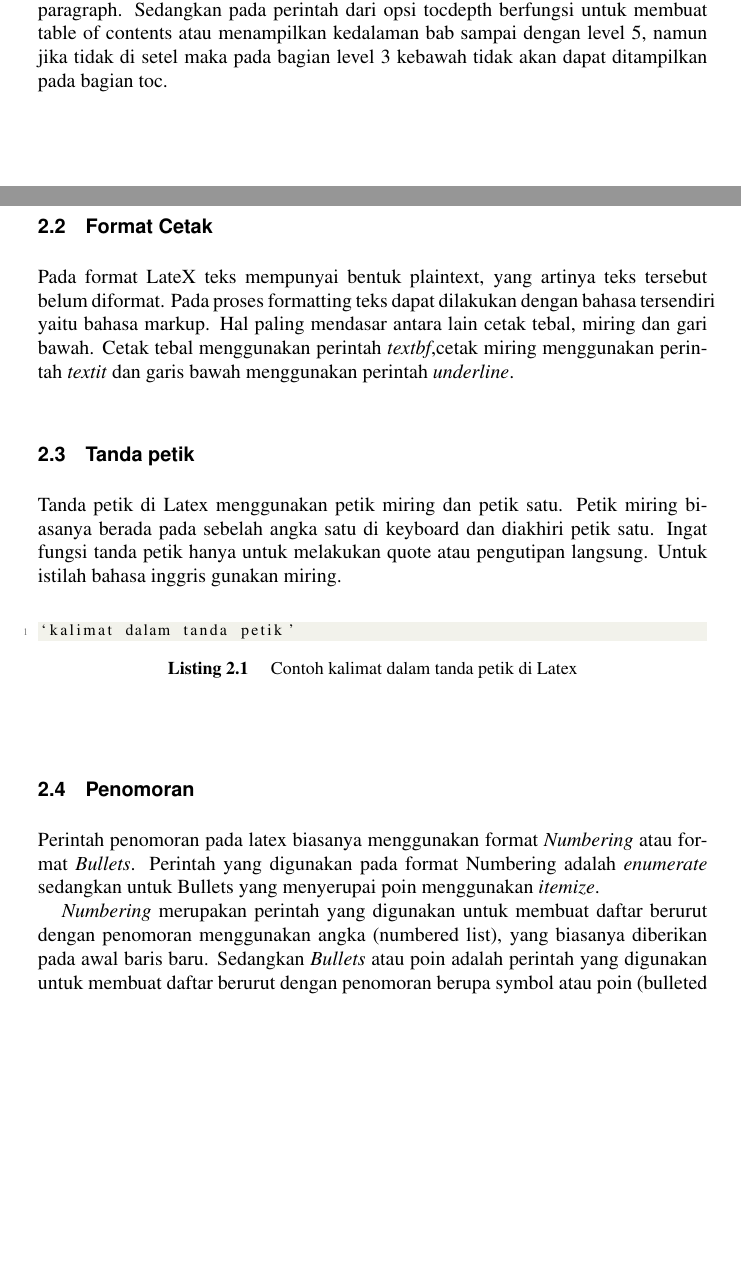
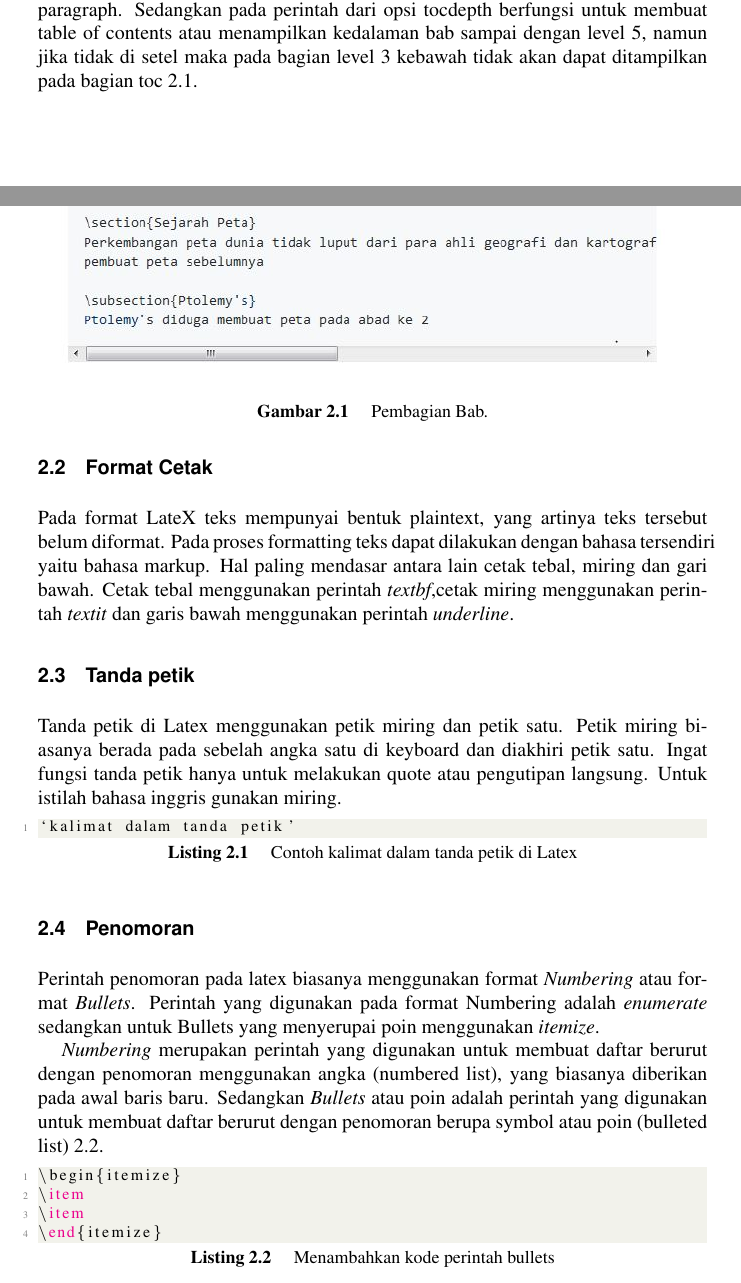
Before and after one commit to BukuInformatika/Keleketex, a LaTeX thesis (main.tex, which reads chapters/1.tex, src/1/poin.tex): two parts of pages 34 and 35 of 42, joined at a grey line, cut so that both start at the same text, the shorter picture padded with empty space. Compiled offline with pdfLaTeX.

Commit message:
Menambahkan Perintah Listing pada bagian penomoran dan menambahkan gambar pada pembagian Bab

```diff
--- a/chapters/1.tex
+++ b/chapters/1.tex
@@ -8,8 +8,12 @@ setcounter.secnumdepth
 
 setcounter.tocdepth
 
-Opsi yang digunakan pada syntax secnumdepth pada perintah verbcounter= seperti perintah diatas, berarti Anda telah merubah kedalaman bab yang Anda perbaharui sampai dengan level 5 yaitu section -- subsection -- subsubsection -- paragraph -- subparagraph. Sedangkan pada perintah dari opsi tocdepth berfungsi untuk membuat table of contents atau menampilkan kedalaman bab sampai dengan level 5, namun jika tidak di setel maka pada bagian level 3 kebawah tidak akan dapat ditampilkan pada bagian toc.
-
+Opsi yang digunakan pada syntax secnumdepth pada perintah verbcounter= seperti perintah diatas, berarti Anda telah merubah kedalaman bab yang Anda perbaharui sampai dengan level 5 yaitu section -- subsection -- subsubsection -- paragraph -- subparagraph. Sedangkan pada perintah dari opsi tocdepth berfungsi untuk membuat table of contents atau menampilkan kedalaman bab sampai dengan level 5, namun jika tidak di setel maka pada bagian level 3 kebawah tidak akan dapat ditampilkan pada bagian toc \ref{labelgambar}.
+\begin{figure}[ht]
+\centerline{\includegraphics[width=1\textwidth]{figures/capture.JPG}}
+\caption{Pembagian Bab.}
+\label{labelgambar}
+\end{figure}
 
 \section{Format Cetak}
 Pada format LateX teks mempunyai bentuk plaintext, yang artinya teks tersebut belum diformat. Pada proses formatting teks dapat dilakukan dengan bahasa tersendiri yaitu bahasa markup. Hal paling mendasar antara lain cetak tebal, miring dan gari bawah. Cetak tebal menggunakan perintah \textit{textbf},cetak miring menggunakan perintah \textit{textit} dan garis bawah menggunakan perintah \textit{underline}.
@@ -23,12 +27,13 @@ Tanda petik di Latex menggunakan petik miring dan petik satu. Petik miring biasa
 
 \section{Penomoran}
 Perintah penomoran pada latex biasanya menggunakan format \textit{Numbering} atau format \textit{Bullets}. Perintah yang digunakan pada format Numbering adalah \textit{enumerate} sedangkan untuk Bullets yang menyerupai poin menggunakan \textit{itemize}.
-\par \textit{Numbering} merupakan perintah yang digunakan untuk membuat daftar berurut dengan penomoran menggunakan angka (numbered list), yang biasanya diberikan pada awal baris baru. Sedangkan \textit{Bullets} atau poin adalah perintah yang digunakan untuk membuat daftar berurut dengan penomoran berupa symbol atau poin (bulleted list).
+\par \textit{Numbering} merupakan perintah yang digunakan untuk membuat daftar berurut dengan penomoran menggunakan angka (numbered list), yang biasanya diberikan pada awal baris baru. Sedangkan \textit{Bullets} atau poin adalah perintah yang digunakan untuk membuat daftar berurut dengan penomoran berupa symbol atau poin (bulleted list) \ref{lst:penomoran}.
+
+\lstinputlisting[caption=Menambahkan kode perintah bullets,label={lst:penomoran}]{src/1/poin.tex}
 
 \section{Karakter Khusus}
 Untuk memberikan karakter khusus pada LaTex kita dapat menggunakan tanda \textit{backslash} didepan karakter yang ingin kita tandai. Terdapat beberapa karakter yang tidak bisa langsung digunakan seperti tanda \textit{ampersand}. Selain itu format pemberian kutipan pada LaTex berbeda dengan pemberian kutipan pada editor lainnya.
 \par Format yang digunakan adalah tanda kutip 1 yang miring(`) sebagai tanda kutip pembuka dan tanda kutip 1 (') sebagai tanda penutup, jika format itu digunakan contohnya seperti ini : `quotes'.
-
 
 \section{Kode Program}
 Agar kita dapat memasukan kode program, kita dapat menggunakan perintah \textit{lstlisting}. Perintah ini  berfungsi untuk memasukkan atau menambahkan kode program apapun ke dalam file yang terpisah. Untuk memasukan perintah \textit{lstlisting} kita perlu menulis parameter \textit{caption} dan \textit{label} untuk memberikan penjelasan keterangan kode program dan sebagai sumber referensi dari label kode program.
--- /dev/null
+++ b/src/1/poin.tex
@@ -0,0 +1,4 @@
+\begin{itemize}
+\item
+\item
+\end{itemize}
```
Also changed, not shown: figures/Capture.JPG (added), main.pdf.
